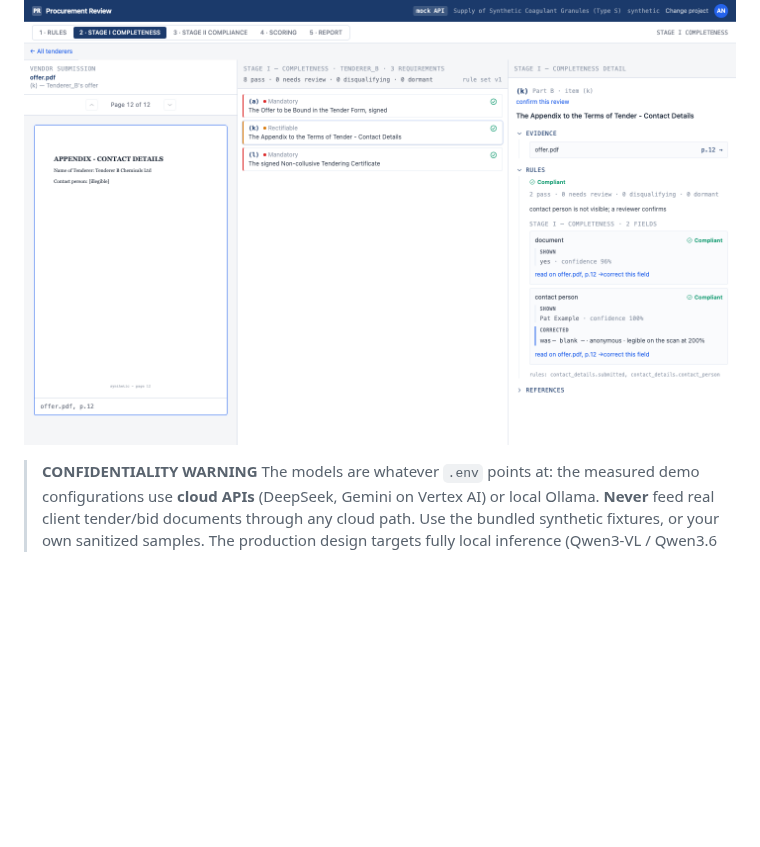
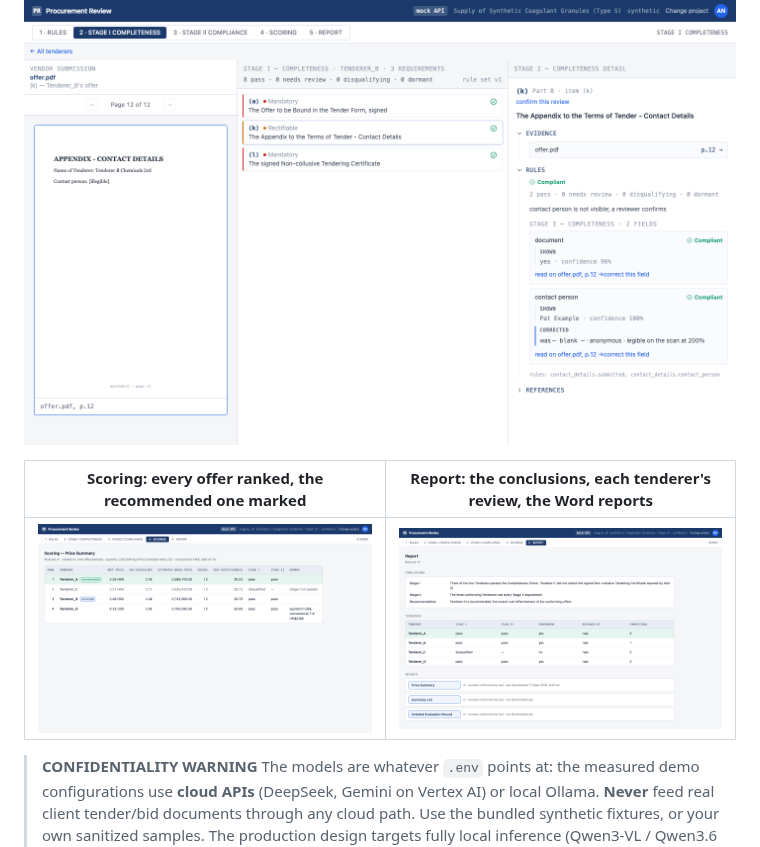
Before and after one commit to tender-eval-ai/tender-evaluation-assistant, a Markdown page: README.md, the part around the change. Rendered like a GitHub page; pictures changed too: docs/images/report.png (added), docs/images/scoring.png (added); folded sections open; blank space fills up the shorter version.

Commit message:
docs(readme): the Scoring and Report screens, as styled in #108 (H1, J8) [N-S5]
Co-Authored-By: Claude Opus 5.5 <noreply@anthropic.com>

```diff
--- a/README.md
+++ b/README.md
@@ -18,6 +18,10 @@ and a person's correction keeps the model's value beside it, with who and why.*
 | ![Rules window](docs/images/rules.png) | ![Stage I window](docs/images/stage1.png) |
 
 ![A field corrected by a reviewer](docs/images/correction.png)
+
+| Scoring: every offer ranked, the recommended one marked | Report: the conclusions, each tenderer's review, the Word reports |
+|---|---|
+| ![Scoring window](docs/images/scoring.png) | ![Report window](docs/images/report.png) |
 
 </details>
 
```
